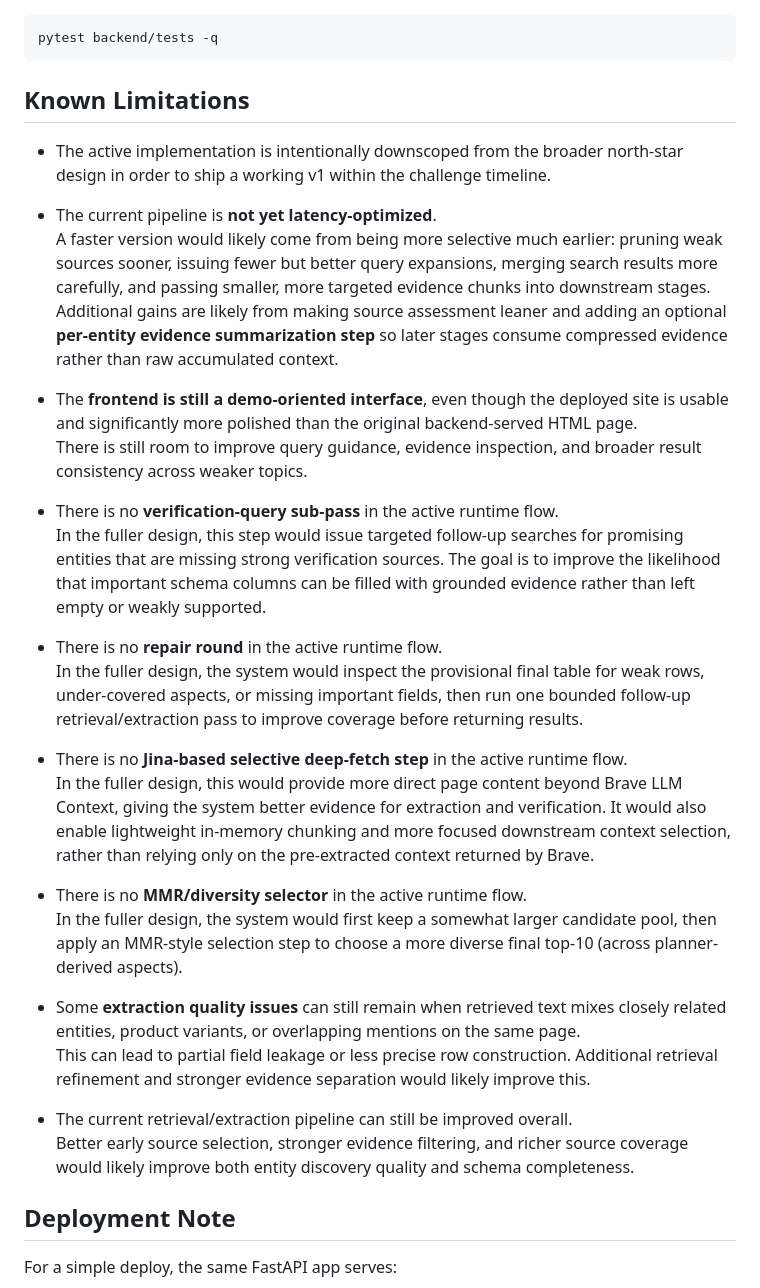
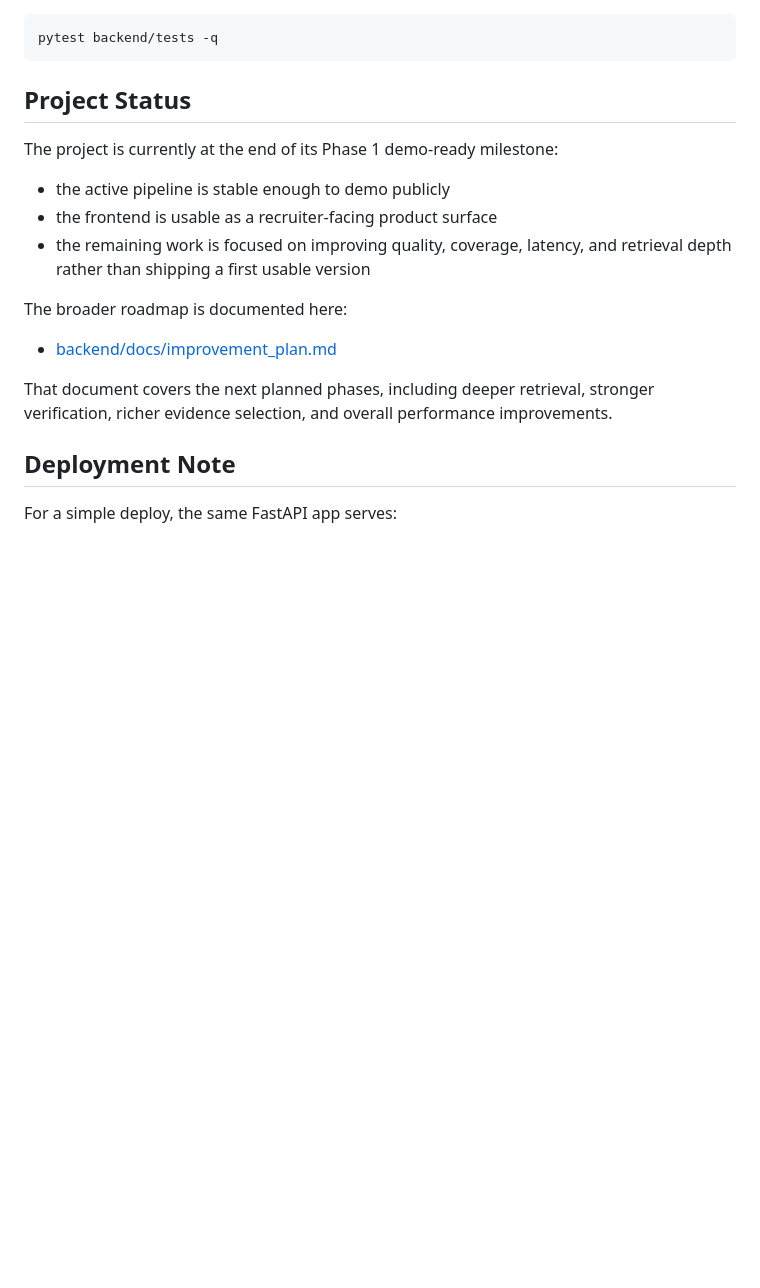
Before and after one commit to St1p42/agentic_search, a Markdown page: README.md, the part around one of its changes. Drawn GitHub-style; blank space fills up the shorter version.

Commit message:
Update documentation.

````diff
--- a/README.md
+++ b/README.md
@@ -125,33 +169,19 @@ For raw event streaming:
 pytest backend/tests -q
 ```
 
-## Known Limitations
+## Project Status
 
-- The active implementation is intentionally downscoped from the broader north-star design in order to ship a working v1 within the challenge timeline.
+The project is currently at the end of its Phase 1 demo-ready milestone:
 
-- The current pipeline is **not yet latency-optimized**.
-  A faster version would likely come from being more selective much earlier: pruning weak sources sooner, issuing fewer but better query expansions, merging search results more carefully, and passing smaller, more targeted evidence chunks into downstream stages. Additional gains are likely from making source assessment leaner and adding an optional **per-entity evidence summarization step** so later stages consume compressed evidence rather than raw accumulated context.
+- the active pipeline is stable enough to demo publicly
+- the frontend is usable as a recruiter-facing product surface
+- the remaining work is focused on improving quality, coverage, latency, and retrieval depth rather than shipping a first usable version
 
-- The **frontend is still a demo-oriented interface**, even though the deployed site is usable and significantly more polished than the original backend-served HTML page.
-  There is still room to improve query guidance, evidence inspection, and broader result consistency across weaker topics.
+The broader roadmap is documented here:
 
-- There is no **verification-query sub-pass** in the active runtime flow.
-  In the fuller design, this step would issue targeted follow-up searches for promising entities that are missing strong verification sources. The goal is to improve the likelihood that important schema columns can be filled with grounded evidence rather than left empty or weakly supported.
+- [backend/docs/improvement_plan.md](/Users/a123/PycharmProjects/agentic_search/backend/docs/improvement_plan.md)
 
-- There is no **repair round** in the active runtime flow.
-  In the fuller design, the system would inspect the provisional final table for weak rows, under-covered aspects, or missing important fields, then run one bounded follow-up retrieval/extraction pass to improve coverage before returning results.
-
-- There is no **Jina-based selective deep-fetch step** in the active runtime flow.
-  In the fuller design, this would provide more direct page content beyond Brave LLM Context, giving the system better evidence for extraction and verification. It would also enable lightweight in-memory chunking and more focused downstream context selection, rather than relying only on the pre-extracted context returned by Brave.
-
-- There is no **MMR/diversity selector** in the active runtime flow.
-  In the fuller design, the system would first keep a somewhat larger candidate pool, then apply an MMR-style selection step to choose a more diverse final top-10 (across planner-derived aspects).
-
-- Some **extraction quality issues** can still remain when retrieved text mixes closely related entities, product variants, or overlapping mentions on the same page.
-  This can lead to partial field leakage or less precise row construction. Additional retrieval refinement and stronger evidence separation would likely improve this.
-
-- The current retrieval/extraction pipeline can still be improved overall.
-  Better early source selection, stronger evidence filtering, and richer source coverage would likely improve both entity discovery quality and schema completeness.
+That document covers the next planned phases, including deeper retrieval, stronger verification, richer evidence selection, and overall performance improvements.
 
 ## Deployment Note
 
````
Also changed, not shown: other parts of README.md (+46 -2 lines), backend/docs/design_flow.md (+2 -2 lines).
